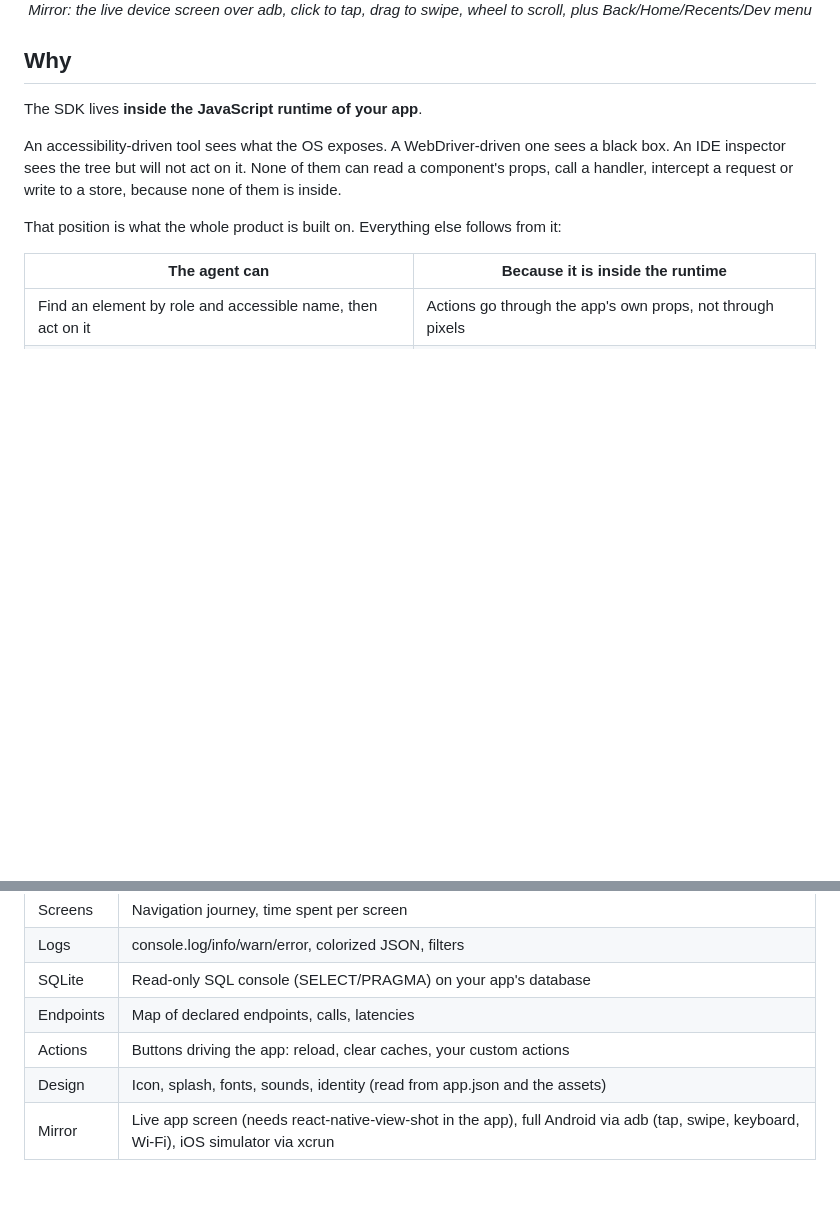
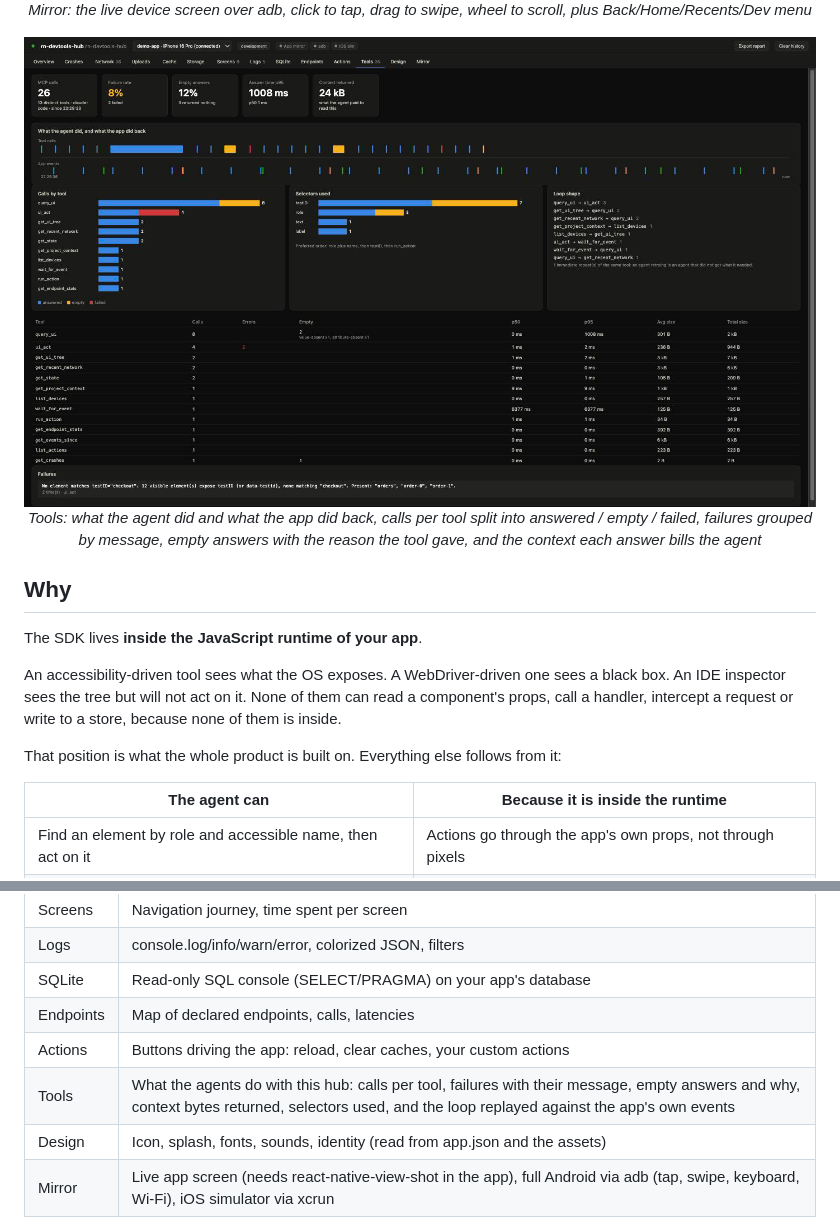
Before and after one commit to rn-devtools-hub/rn-devtools-hub, a Markdown page: README.md, 2 parts joined by grey strips. Rendered like a GitHub page; pictures changed too: assets/screenshots/tools.png (added); blank space fills up the shorter version.

```diff
--- a/README.md
+++ b/README.md
@@ -102,6 +102,11 @@ bridges to the hub and starts it on demand.
   <em>Mirror: the live device screen over adb, click to tap, drag to swipe, wheel to scroll, plus Back/Home/Recents/Dev menu</em>
 </p>
 
+<p align="center">
+  <img src="assets/screenshots/tools.png" alt="Tools panel: MCP calls per tool, failures, empty answers with their reason, and a timeline of the agent loop against the app's events">
+  <em>Tools: what the agent did and what the app did back, calls per tool split into answered / empty / failed, failures grouped by message, empty answers with the reason the tool gave, and the context each answer bills the agent</em>
+</p>
+
 ## Why
 
 The SDK lives **inside the JavaScript runtime of your app**.
@@ -143,6 +148,7 @@ hub. Your data never leaves your machine.
 | SQLite | Read-only SQL console (SELECT/PRAGMA) on your app's database |
 | Endpoints | Map of declared endpoints, calls, latencies |
 | Actions | Buttons driving the app: reload, clear caches, your custom actions |
+| Tools | What the agents do with this hub: calls per tool, failures with their message, empty answers and why, context bytes returned, selectors used, and the loop replayed against the app's own events |
 | Design | Icon, splash, fonts, sounds, identity (read from app.json and the assets) |
 | Mirror | Live app screen (needs react-native-view-shot in the app), full Android via adb (tap, swipe, keyboard, Wi-Fi), iOS simulator via xcrun |
 
```
Also changed, not shown: AGENTS.md (+7 -0 lines), 5 other files.
